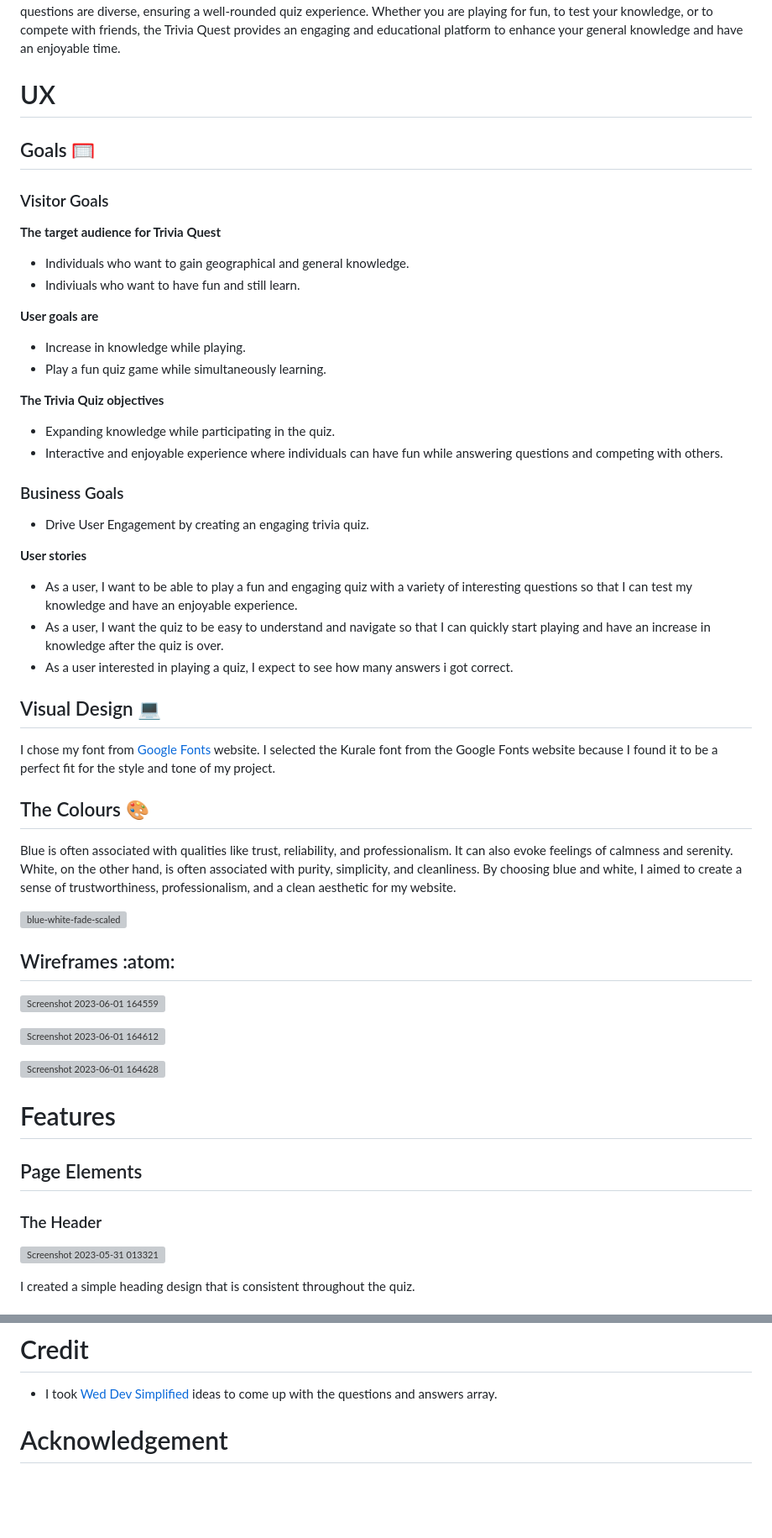
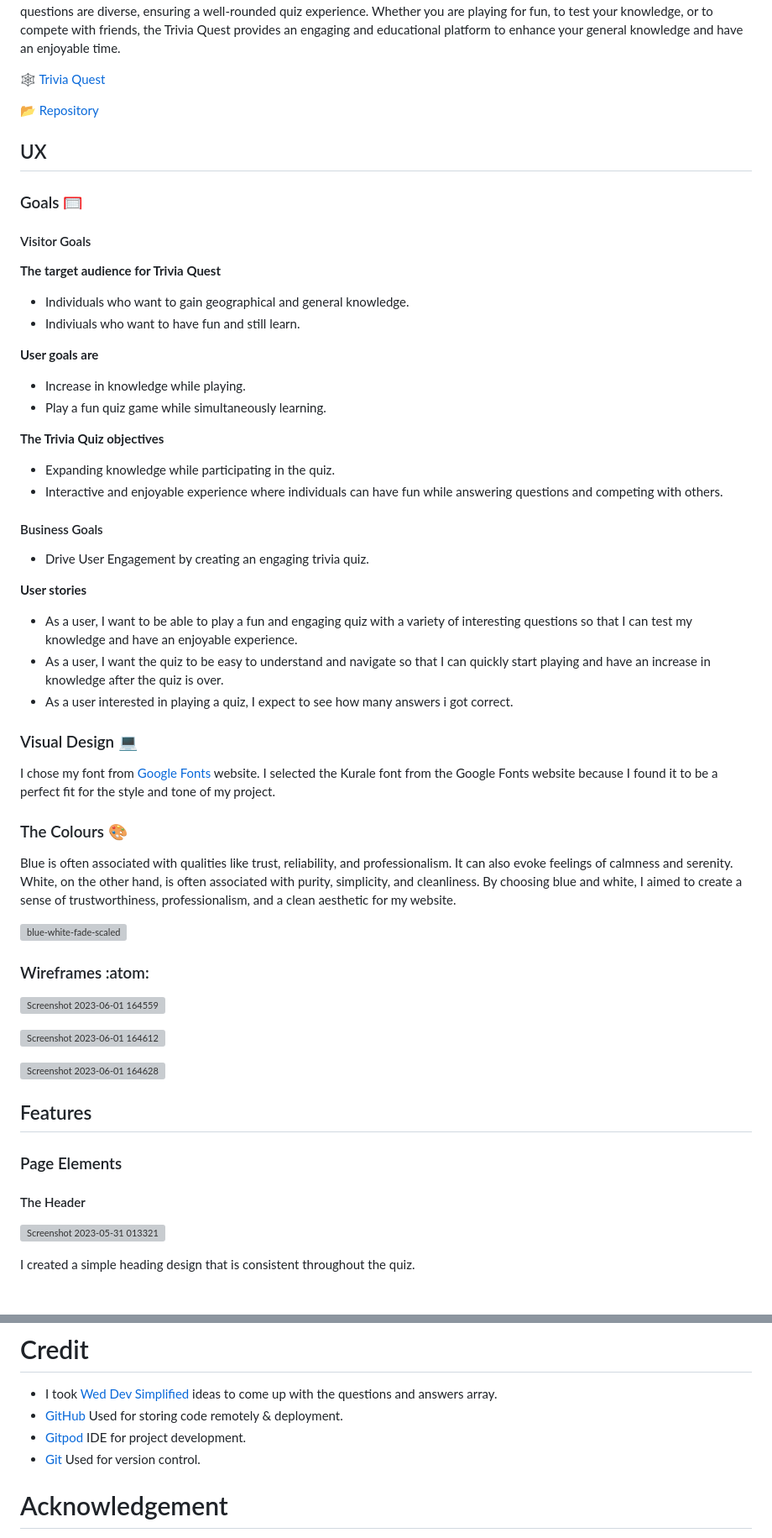
Before and after one commit to Issam-Allymis/Trivia-Quest, a Markdown page: README.md, 2 parts joined by grey strips. Shown at 84% size. Rendered like a GitHub page; blank space fills up the shorter version; grey boxes are pictures that could not be loaded.

```diff
--- a/README.md
+++ b/README.md
@@ -2,9 +2,13 @@
 
 The [Trivia Quest](https://issam-allymis.github.io/Trivia-Quest/) is a quiz that consists of ten sets of questions designed to test your general knowledge. Each set of questions covers various topics, including geography, authors and lots more. The quiz is interactive and user-friendly, allowing a user select an answer for each question. Once the user answers a question, the user can proceed to the next one. At the end of the quiz, the total score will be calculated based on the number of correct answers the user has provided. The questions are carefully crafted to be challenging yet informative, offering an opportunity to learn and expand your knowledge while enjoying the quiz. The topics covered in the questions are diverse, ensuring a well-rounded quiz experience. Whether you are playing for fun, to test your knowledge, or to compete with friends, the Trivia Quest provides an engaging and educational platform to enhance your general knowledge and have an enjoyable time.
 
-# UX
-## Goals 🥅
-### Visitor Goals
+🕸️ [Trivia Quest](https://issam-allymis.github.io/Trivia-Quest/)
+
+📂 [Repository](https://github.com/Issam-Allymis/Trivia-Quest)
+
+## UX
+### Goals 🥅
+#### Visitor Goals
 
 **The target audience for Trivia Quest**
 - Individuals who want to gain geographical and general knowledge.
@@ -18,7 +22,7 @@ The [Trivia Quest](https://issam-allymis.github.io/Trivia-Quest/) is a quiz that
 - Expanding knowledge while participating in the quiz.
 - Interactive and enjoyable experience where individuals can have fun while answering questions and competing with others.
 
-### Business Goals
+#### Business Goals
 - Drive User Engagement by creating an engaging trivia quiz.
 
 **User stories**
@@ -26,25 +30,25 @@ The [Trivia Quest](https://issam-allymis.github.io/Trivia-Quest/) is a quiz that
 - As a user, I want the quiz to be easy to understand and navigate so that I can quickly start playing and have an increase in knowledge after the quiz is over.
 - As a user interested in playing a quiz, I expect to see how many answers i got correct.
 
-## Visual Design 💻
+### Visual Design 💻
 I chose my font from [Google Fonts](https://fonts.google.com/specimen/Kurale) website. I selected the Kurale font from the Google Fonts website because I found it to be a perfect fit for the style and tone of my project.
 
-## The Colours 🎨
+### The Colours 🎨
 Blue is often associated with qualities like trust, reliability, and professionalism. It can also evoke feelings of calmness and serenity. White, on the other hand, is often associated with purity, simplicity, and cleanliness. By choosing blue and white, I aimed to create a sense of trustworthiness, professionalism, and a clean aesthetic for my website.
 
 ![blue-white-fade-scaled](https://github.com/Issam-Allymis/Trivia-Quest/assets/126810074/e93127c3-b699-4306-a6b3-c64d53a18318)
 
 
-## Wireframes :atom:
+### Wireframes :atom:
 ![Screenshot 2023-06-01 164559](https://github.com/Issam-Allymis/Trivia-Quest/assets/126810074/6afa9f62-cd7a-4ab2-a3d9-f4d060b087f1)
 
 ![Screenshot 2023-06-01 164612](https://github.com/Issam-Allymis/Trivia-Quest/assets/126810074/1e1e5c4d-009e-499e-baf7-ce2f15d86f2f)
 
 ![Screenshot 2023-06-01 164628](https://github.com/Issam-Allymis/Trivia-Quest/assets/126810074/69ac638c-f9d9-4a64-b125-5cb2e5234f6c)
 
-# Features
-## Page Elements
-### The Header
+## Features
+### Page Elements
+#### The Header
 ![Screenshot 2023-05-31 013321](https://github.com/Issam-Allymis/Trivia-Quest/assets/126810074/0ab89a52-4e61-48f1-8da2-f82091e56068)
 
 I created a simple heading design that is consistent throughout the quiz.
@@ -146,6 +155,9 @@ Happy coding! 💪
 
 # Credit
 - I took [Wed Dev Simplified](https://www.youtube.com/watch?v=riDzcEQbX6k) ideas to come up with the questions and answers array.
+- [GitHub](https://github.com/) Used for storing code remotely & deployment.
+- [Gitpod](https://gitpod.io/login/) IDE for project development.
+- [Git](https://git-scm.com/) Used for version control.
 
 # Acknowledgement
 - I would like to give a huge thanks to [Julia Konovalova](https://github.com/IuliiaKonovalova) for putting in the effort and guiding me through the course of this project.
```
Also changed, not shown: other parts of README.md (+14 -9 lines).
